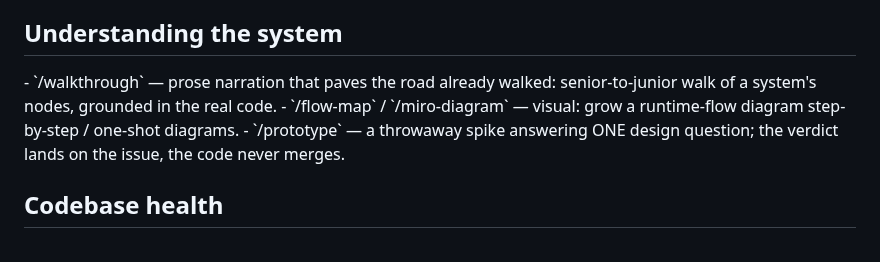
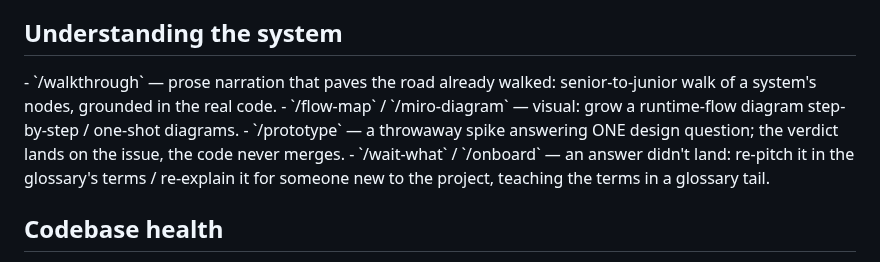
Before and after one commit to jicata/skills, a Markdown page: templates/router.md, the part around the change. Drawn GitHub-style.

```diff
--- a/templates/router.md
+++ b/templates/router.md
@@ -70,7 +70,8 @@ Building the feature together in this session instead of through the tracker →
 
 <!-- guidance: the installed mapping/exploration skills, one line each, with the
      disambiguation between them (frontier-forward vs paving vs visual vs one-shot).
-     Include prototype/deep-research only if installed/available. -->
+     Include prototype/deep-research only if installed/available. The comprehension pair
+     (wait-what spends the glossary, onboard teaches it) goes here too. -->
 
 <FILL>
 
@@ -78,6 +79,7 @@ Building the feature together in this session instead of through the tracker →
 - `/walkthrough` — prose narration that paves the road already walked: senior-to-junior walk of a system's nodes, grounded in the real code.
 - `/flow-map` / `/miro-diagram` — visual: grow a runtime-flow diagram step-by-step / one-shot diagrams.
 - `/prototype` — a throwaway spike answering ONE design question; the verdict lands on the issue, the code never merges.
+- `/wait-what` / `/onboard` — an answer didn't land: re-pitch it in the glossary's terms / re-explain it for someone new to the project, teaching the terms in a glossary tail.
 </example>
 
 ## Codebase health
```
Also changed, not shown: skills/onboard/SKILL.md (added, +68 -0 lines), 1 other file.
